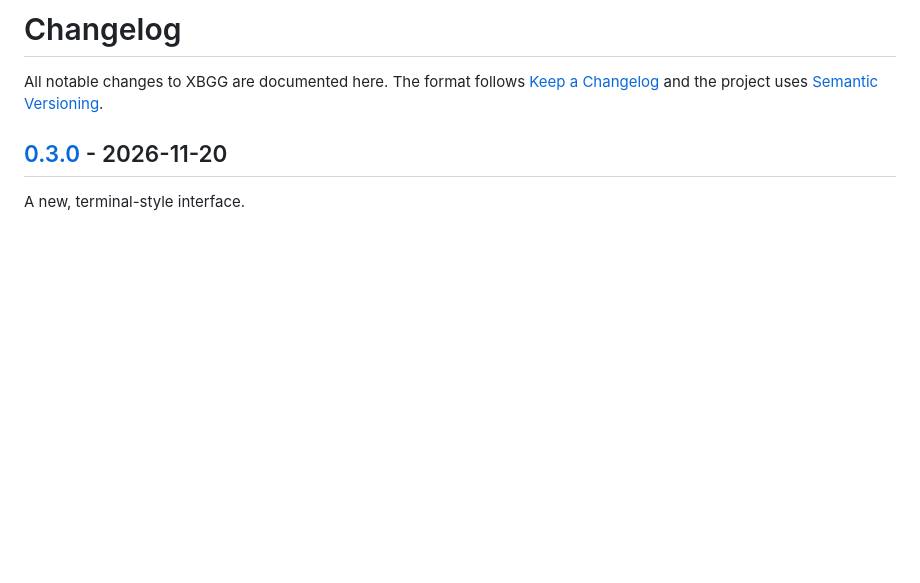
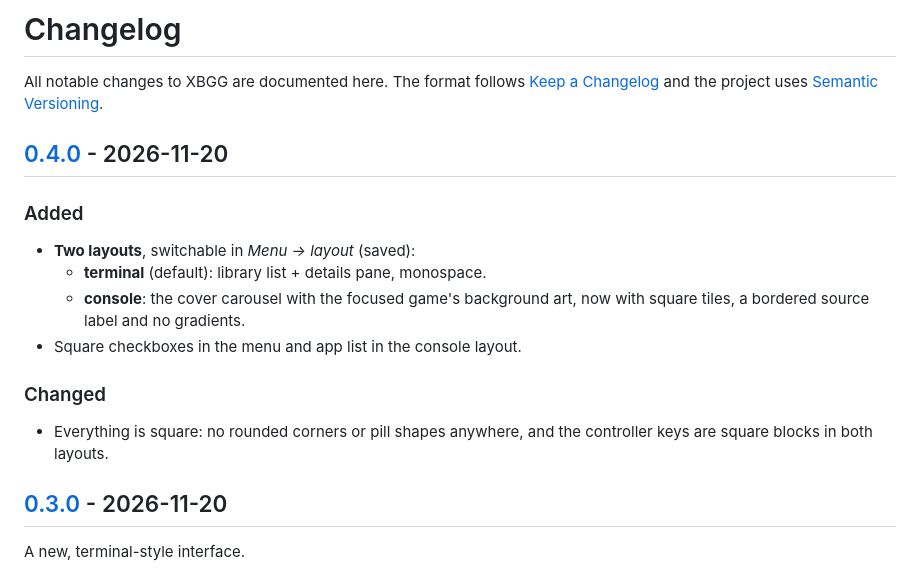
Before and after one commit to PUTTIPONG-Boss/XBGG, a Markdown page: CHANGELOG.md, the part around one of its changes. Drawn GitHub-style; blank space fills up the shorter version.

```diff
--- a/CHANGELOG.md
+++ b/CHANGELOG.md
@@ -3,6 +3,19 @@
 All notable changes to XBGG are documented here. The format follows
 [Keep a Changelog](https://keepachangelog.com/en/1.1.0/) and the project uses
 [Semantic Versioning](https://semver.org/).
+
+## [0.4.0] - 2026-11-20
+
+### Added
+- **Two layouts**, switchable in *Menu → layout* (saved):
+  - **terminal** (default): library list + details pane, monospace.
+  - **console**: the cover carousel with the focused game's background art,
+    now with square tiles, a bordered source label and no gradients.
+- Square checkboxes in the menu and app list in the console layout.
+
+### Changed
+- Everything is square: no rounded corners or pill shapes anywhere, and the
+  controller keys are square blocks in both layouts.
 
 ## [0.3.0] - 2026-11-20
 
```
Also changed, not shown: other parts of CHANGELOG.md (+1 -0 lines), README.md (+15 -4 lines), docs/TEST_REPORT.md (+20 -0 lines), docs/console.jpg (added), 11 other files.
